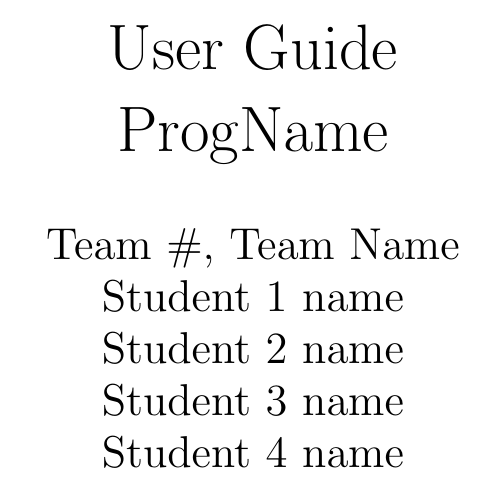
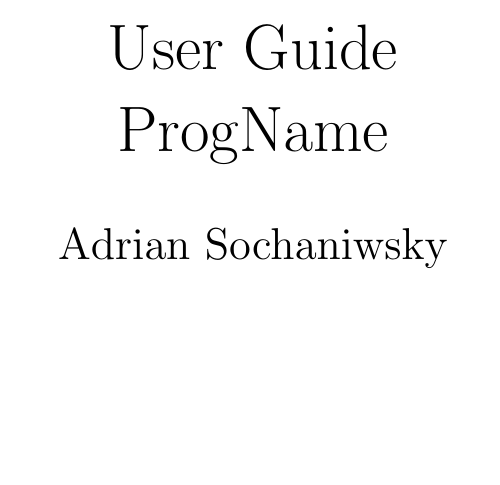
Before and after one commit to adrian-soch/attitude_check, a LaTeX document (docs/UserGuide/UserGuide.tex, which reads docs/Common.tex): part of page 2 of 2, cut so that both start at the same text, the shorter picture padded with empty space. Compiled offline with pdfLaTeX.

Commit message:
Update common format

```diff
--- a/docs/Common.tex
+++ b/docs/Common.tex
@@ -1,11 +1,7 @@
 %% Common Parts
 
 \newcommand{\progname}{ProgName} % PUT YOUR PROGRAM NAME HERE
-\newcommand{\authname}{Team \#, Team Name
-\\ Student 1 name
-\\ Student 2 name
-\\ Student 3 name
-\\ Student 4 name} % AUTHOR NAMES
+\newcommand{\authname}{Adrian Sochaniwsky} % AUTHOR NAMES
 
 \usepackage{hyperref}
     \hypersetup{colorlinks=true, linkcolor=blue, citecolor=blue, filecolor=blue,
```
